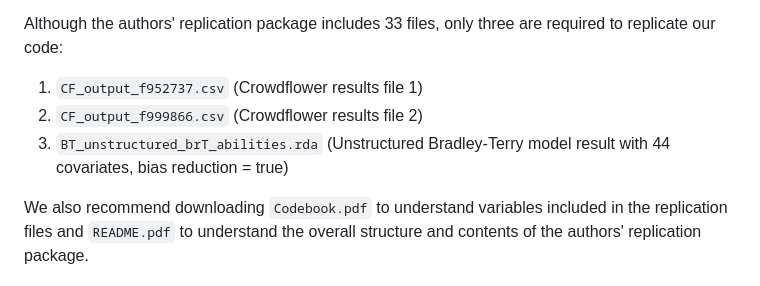
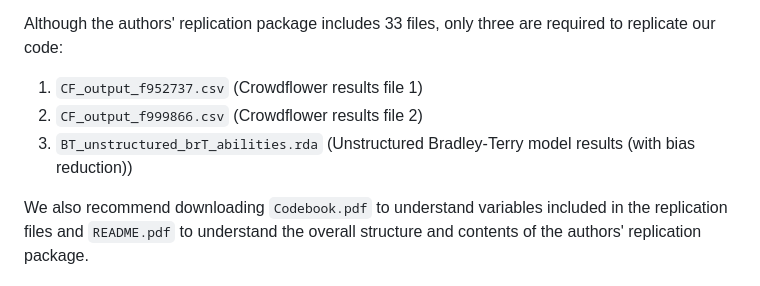
Before and after one commit to mariabartlett/comp-ling-spring-2025-replication-1, a Markdown page: README.md, the part around the change. Drawn GitHub-style.

Commit message:
chore: update README.md

```diff
--- a/README.md
+++ b/README.md
@@ -89,7 +89,7 @@ Although the authors' replication package includes 33 files, only three are requ
 
 1. `CF_output_f952737.csv` (Crowdflower results file 1)
 2. `CF_output_f999866.csv` (Crowdflower results file 2)
-3. `BT_unstructured_brT_abilities.rda` (Unstructured Bradley-Terry model result with 44 covariates, bias reduction = true)
+3. `BT_unstructured_brT_abilities.rda` (Unstructured Bradley-Terry model results (with bias reduction))
 
 We also recommend downloading `Codebook.pdf` to understand variables included in the replication files and `README.pdf` to understand the overall structure and contents of the authors' replication package.
 
```
